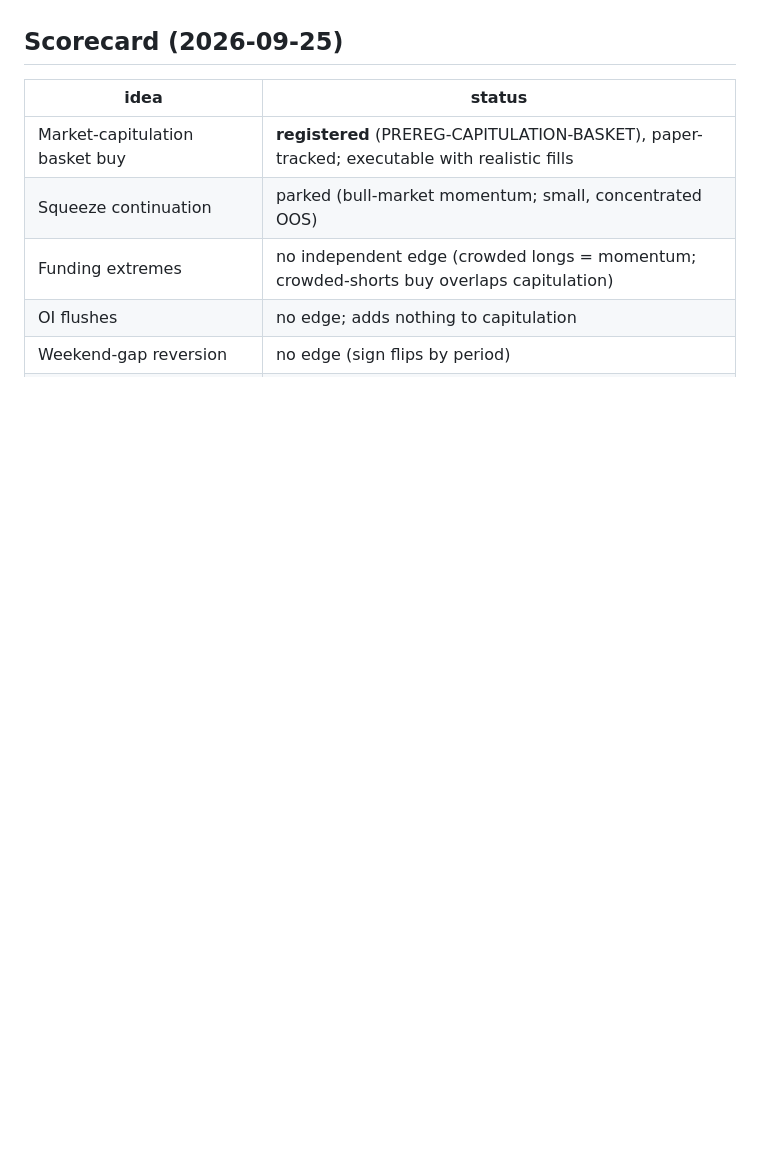
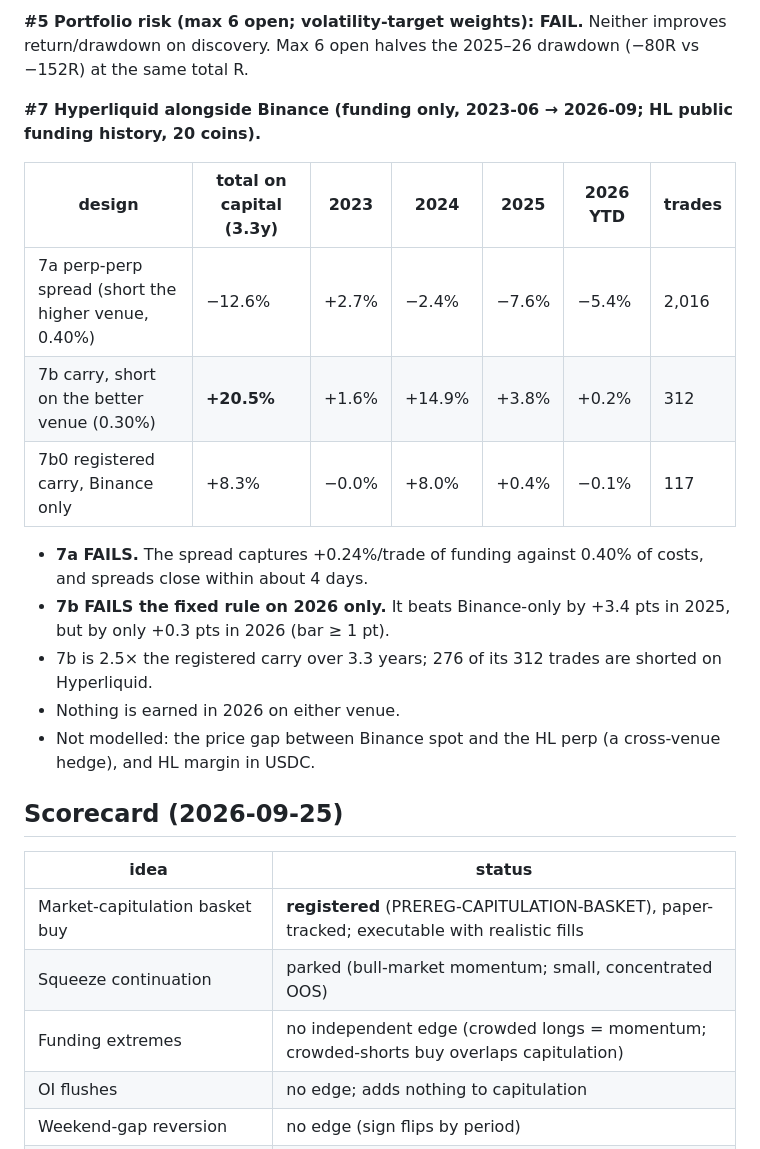
Before and after one commit to vsehuinya1/bitana, a Markdown page: reports/structural_edge_2026-09-25.md, the part around one of its changes. GitHub-like rendering; blank space fills up the shorter version.

```diff
--- a/reports/structural_edge_2026-09-25.md
+++ b/reports/structural_edge_2026-09-25.md
@@ -561,3 +624,20 @@ above, owner order "Yes"):
+**#5 Portfolio risk (max 6 open; volatility-target weights): FAIL.** Neither improves return/drawdown on discovery.
+Max 6 open halves the 2025–26 drawdown (−80R vs −152R) at the same total R.
+
+**#7 Hyperliquid alongside Binance (funding only, 2023-06 → 2026-09; HL public funding history, 20 coins).**
+
+| design | total on capital (3.3y) | 2023 | 2024 | 2025 | 2026 YTD | trades |
+|---|---|---|---|---|---|---|
+| 7a perp-perp spread (short the higher venue, 0.40%) | −12.6% | +2.7% | −2.4% | −7.6% | −5.4% | 2,016 |
+| 7b carry, short on the better venue (0.30%) | **+20.5%** | +1.6% | +14.9% | +3.8% | +0.2% | 312 |
+| 7b0 registered carry, Binance only | +8.3% | −0.0% | +8.0% | +0.4% | −0.1% | 117 |
+
+- **7a FAILS.** The spread captures +0.24%/trade of funding against 0.40% of costs, and spreads close within about 4 days.
+- **7b FAILS the fixed rule on 2026 only.** It beats Binance-only by +3.4 pts in 2025, but by only +0.3 pts in 2026 (bar ≥ 1 pt).
+- 7b is 2.5× the registered carry over 3.3 years; 276 of its 312 trades are shorted on Hyperliquid.
+- Nothing is earned in 2026 on either venue.
+- Not modelled: the price gap between Binance spot and the HL perp (a cross-venue hedge), and HL margin in USDC.
+
 ## Scorecard (2026-09-25)
 | idea | status |
 |---|---|
```
Also changed, not shown: other parts of reports/structural_edge_2026-09-25.md (+68 -0 lines).
